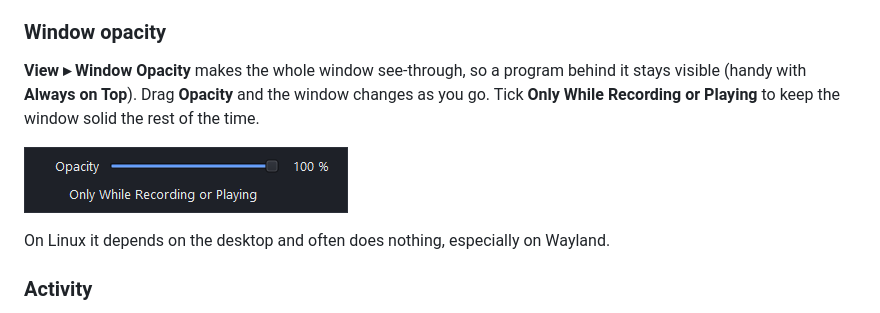
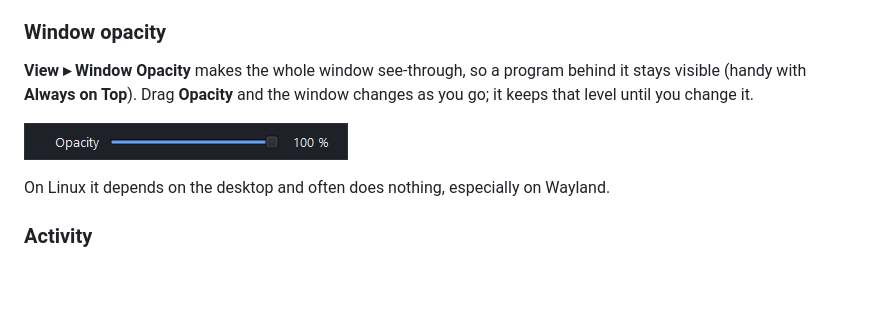
Before and after one commit to cincottash/MacroRecorder, a Markdown page: README.md, the part around one of its changes. GitHub-like rendering; pictures changed too: .github/readme/menu-opacity.png; blank space fills up the shorter version.

Commit message:
Window Opacity: just the slider; its level always applies

```diff
--- a/README.md
+++ b/README.md
@@ -238,6 +238,5 @@ If the text would be hard to read on the background, the Activity log says so.
 ### Window opacity
 
 **View ▸ Window Opacity** makes the whole window see-through, so a program behind it stays visible (handy with
-**Always on Top**). Drag **Opacity** and the window changes as you go. Tick **Only While Recording or Playing**
-to keep the window solid the rest of the time.
+**Always on Top**). Drag **Opacity** and the window changes as you go; it keeps that level until you change it.
 
```
Also changed, not shown: other parts of README.md (+1 -1 lines), 4 other files.
